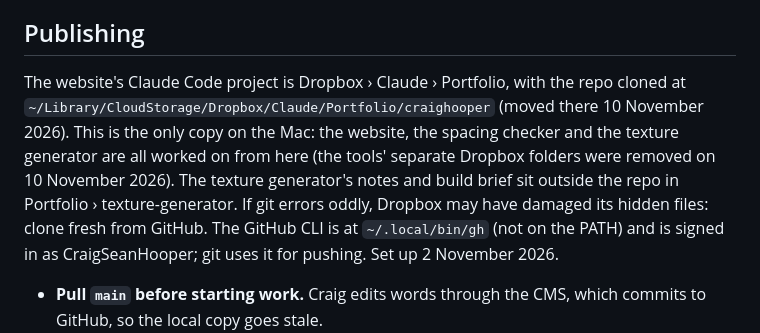
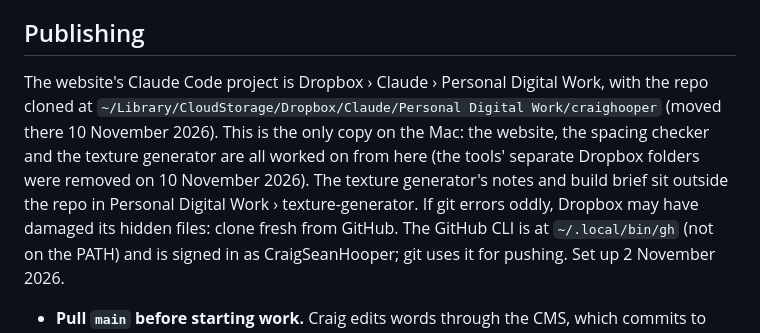
Before and after one commit to CraigSeanHooper/craighooper, a Markdown page: CLAUDE.md, the part around the change. Drawn GitHub-style.

Commit message:
CLAUDE.md: local folder renamed to Personal Digital Work
Co-Authored-By: Claude Opus 5.5 <noreply@anthropic.com>

```diff
--- a/CLAUDE.md
+++ b/CLAUDE.md
@@ -46,12 +46,12 @@ edits it through the CMS, so a stale copy would quietly revert his live text.
 
 ## Publishing
 
-The website's Claude Code project is Dropbox › Claude › Portfolio, with the repo cloned at
-`~/Library/CloudStorage/Dropbox/Claude/Portfolio/craighooper` (moved there 10 November
+The website's Claude Code project is Dropbox › Claude › Personal Digital Work, with the repo cloned at
+`~/Library/CloudStorage/Dropbox/Claude/Personal Digital Work/craighooper` (moved there 10 November
 2026). This is the only copy on the Mac: the website, the spacing checker and the texture
 generator are all worked on from here (the tools' separate Dropbox folders were removed on
 10 November 2026). The texture generator's notes and build brief sit outside the repo in
-Portfolio › texture-generator. If git errors oddly, Dropbox may have damaged its hidden files: clone
+Personal Digital Work › texture-generator. If git errors oddly, Dropbox may have damaged its hidden files: clone
 fresh from GitHub. The GitHub CLI is at
 `~/.local/bin/gh` (not on the PATH) and is signed in as CraigSeanHooper; git uses it
 for pushing. Set up 2 November 2026.
```
